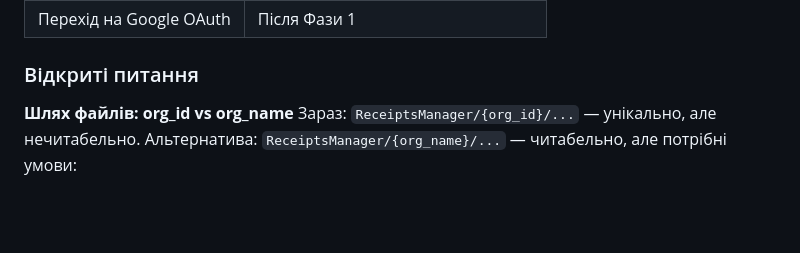
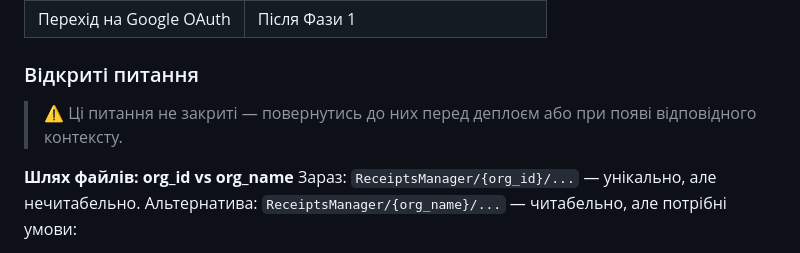
Before and after one commit to obetsa/reimbursement-app, a Markdown page: CLAUDE.md, the part around the change. Rendered like a GitHub page; blank space fills up the shorter version.

Commit message:
CLAUDE.md: mark open questions section clearly
Co-Authored-By: Claude Sonnet 4.6 <noreply@anthropic.com>

```diff
--- a/CLAUDE.md
+++ b/CLAUDE.md
@@ -213,6 +213,8 @@ unprocessed_imports           — необроблені файли з Drive
 
 ### Відкриті питання
 
+> ⚠️ Ці питання не закриті — повернутись до них перед деплоєм або при появі відповідного контексту.
+
 **Шлях файлів: org_id vs org_name**
 Зараз: `ReceiptsManager/{org_id}/...` — унікально, але нечитабельно.
 Альтернатива: `ReceiptsManager/{org_name}/...` — читабельно, але потрібні умови:
```
